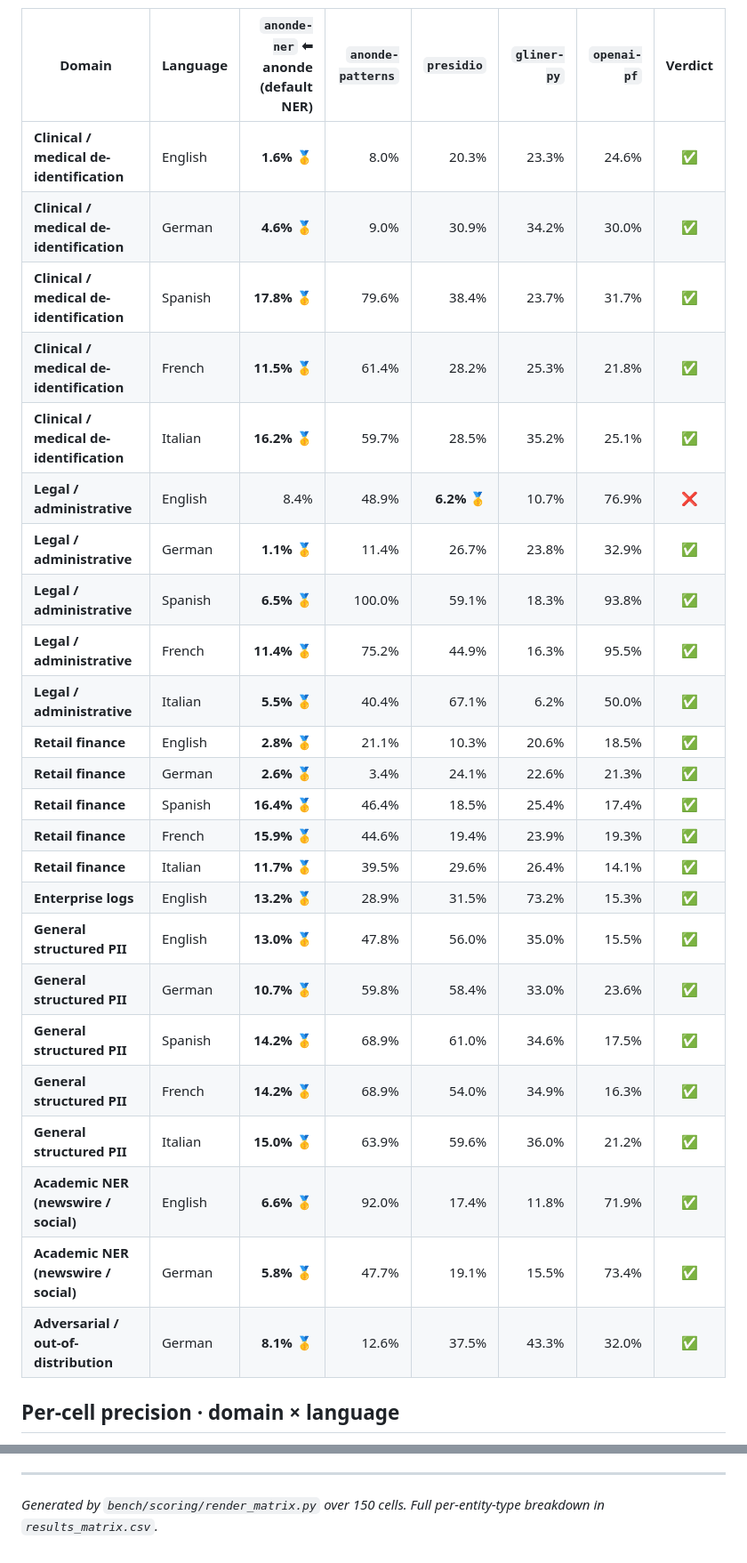
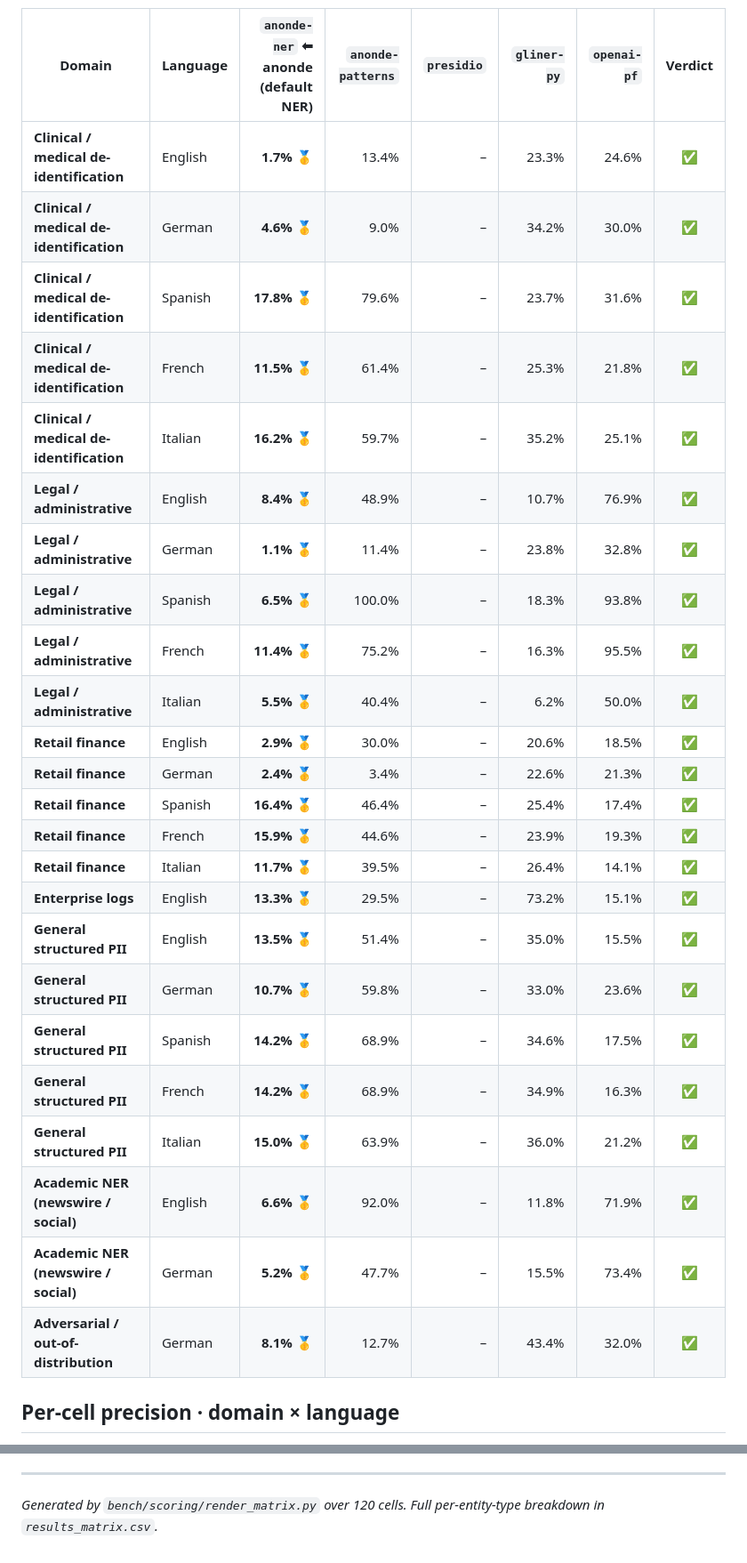
Before and after one commit to anonde-io/anonde, a Markdown page: bench/REPORT_MATRIX.md, 2 parts joined by grey strips. Shown at 89% size. Rendered like a GitHub page.

Commit message:
bench: refresh REPORT_MATRIX (weekly-2026-10-25_)
[skip ci]

```diff
--- a/bench/REPORT_MATRIX.md
+++ b/bench/REPORT_MATRIX.md
@@ -123,30 +123,30 @@ Detail behind the scorecard roll-ups: one row per populated `(domain, language)`
 
 | Domain | Language | `anonde-ner` ⬅︎ anonde (default NER) | `anonde-patterns` | `presidio` | `gliner-py` | `openai-pf` | Verdict |
 |---|---|---:|---:|---:|---:|---:|:--:|
-| **Clinical / medical de-identification** | English | **1.6%** 🥇 | 8.0% | 20.3% | 23.3% | 24.6% | ✅ |
-| **Clinical / medical de-identification** | German | **4.6%** 🥇 | 9.0% | 30.9% | 34.2% | 30.0% | ✅ |
-| **Clinical / medical de-identification** | Spanish | **17.8%** 🥇 | 79.6% | 38.4% | 23.7% | 31.7% | ✅ |
-| **Clinical / medical de-identification** | French | **11.5%** 🥇 | 61.4% | 28.2% | 25.3% | 21.8% | ✅ |
-| **Clinical / medical de-identification** | Italian | **16.2%** 🥇 | 59.7% | 28.5% | 35.2% | 25.1% | ✅ |
-| **Legal / administrative** | English | 8.4% | 48.9% | **6.2%** 🥇 | 10.7% | 76.9% | ❌ |
-| **Legal / administrative** | German | **1.1%** 🥇 | 11.4% | 26.7% | 23.8% | 32.9% | ✅ |
-| **Legal / administrative** | Spanish | **6.5%** 🥇 | 100.0% | 59.1% | 18.3% | 93.8% | ✅ |
-| **Legal / administrative** | French | **11.4%** 🥇 | 75.2% | 44.9% | 16.3% | 95.5% | ✅ |
-| **Legal / administrative** | Italian | **5.5%** 🥇 | 40.4% | 67.1% | 6.2% | 50.0% | ✅ |
-| **Retail finance** | English | **2.8%** 🥇 | 21.1% | 10.3% | 20.6% | 18.5% | ✅ |
-| **Retail finance** | German | **2.6%** 🥇 | 3.4% | 24.1% | 22.6% | 21.3% | ✅ |
-| **Retail finance** | Spanish | **16.4%** 🥇 | 46.4% | 18.5% | 25.4% | 17.4% | ✅ |
-| **Retail finance** | French | **15.9%** 🥇 | 44.6% | 19.4% | 23.9% | 19.3% | ✅ |
-| **Retail finance** | Italian | **11.7%** 🥇 | 39.5% | 29.6% | 26.4% | 14.1% | ✅ |
-| **Enterprise logs** | English | **13.2%** 🥇 | 28.9% | 31.5% | 73.2% | 15.3% | ✅ |
-| **General structured PII** | English | **13.0%** 🥇 | 47.8% | 56.0% | 35.0% | 15.5% | ✅ |
-| **General structured PII** | German | **10.7%** 🥇 | 59.8% | 58.4% | 33.0% | 23.6% | ✅ |
-| **General structured PII** | Spanish | **14.2%** 🥇 | 68.9% | 61.0% | 34.6% | 17.5% | ✅ |
-| **General structured PII** | French | **14.2%** 🥇 | 68.9% | 54.0% | 34.9% | 16.3% | ✅ |
-| **General structured PII** | Italian | **15.0%** 🥇 | 63.9% | 59.6% | 36.0% | 21.2% | ✅ |
-| **Academic NER (newswire / social)** | English | **6.6%** 🥇 | 92.0% | 17.4% | 11.8% | 71.9% | ✅ |
-| **Academic NER (newswire / social)** | German | **5.8%** 🥇 | 47.7% | 19.1% | 15.5% | 73.4% | ✅ |
-| **Adversarial / out-of-distribution** | German | **8.1%** 🥇 | 12.6% | 37.5% | 43.3% | 32.0% | ✅ |
+| **Clinical / medical de-identification** | English | **1.7%** 🥇 | 13.4% | – | 23.3% | 24.6% | ✅ |
+| **Clinical / medical de-identification** | German | **4.6%** 🥇 | 9.0% | – | 34.2% | 30.0% | ✅ |
+| **Clinical / medical de-identification** | Spanish | **17.8%** 🥇 | 79.6% | – | 23.7% | 31.6% | ✅ |
+| **Clinical / medical de-identification** | French | **11.5%** 🥇 | 61.4% | – | 25.3% | 21.8% | ✅ |
+| **Clinical / medical de-identification** | Italian | **16.2%** 🥇 | 59.7% | – | 35.2% | 25.1% | ✅ |
+| **Legal / administrative** | English | **8.4%** 🥇 | 48.9% | – | 10.7% | 76.9% | ✅ |
+| **Legal / administrative** | German | **1.1%** 🥇 | 11.4% | – | 23.8% | 32.8% | ✅ |
+| **Legal / administrative** | Spanish | **6.5%** 🥇 | 100.0% | – | 18.3% | 93.8% | ✅ |
+| **Legal / administrative** | French | **11.4%** 🥇 | 75.2% | – | 16.3% | 95.5% | ✅ |
+| **Legal / administrative** | Italian | **5.5%** 🥇 | 40.4% | – | 6.2% | 50.0% | ✅ |
+| **Retail finance** | English | **2.9%** 🥇 | 30.0% | – | 20.6% | 18.5% | ✅ |
+| **Retail finance** | German | **2.4%** 🥇 | 3.4% | – | 22.6% | 21.3% | ✅ |
+| **Retail finance** | Spanish | **16.4%** 🥇 | 46.4% | – | 25.4% | 17.4% | ✅ |
+| **Retail finance** | French | **15.9%** 🥇 | 44.6% | – | 23.9% | 19.3% | ✅ |
+| **Retail finance** | Italian | **11.7%** 🥇 | 39.5% | – | 26.4% | 14.1% | ✅ |
+| **Enterprise logs** | English | **13.3%** 🥇 | 29.5% | – | 73.2% | 15.1% | ✅ |
+| **General structured PII** | English | **13.5%** 🥇 | 51.4% | – | 35.0% | 15.5% | ✅ |
+| **General structured PII** | German | **10.7%** 🥇 | 59.8% | – | 33.0% | 23.6% | ✅ |
+| **General structured PII** | Spanish | **14.2%** 🥇 | 68.9% | – | 34.6% | 17.5% | ✅ |
+| **General structured PII** | French | **14.2%** 🥇 | 68.9% | – | 34.9% | 16.3% | ✅ |
+| **General structured PII** | Italian | **15.0%** 🥇 | 63.9% | – | 36.0% | 21.2% | ✅ |
+| **Academic NER (newswire / social)** | English | **6.6%** 🥇 | 92.0% | – | 11.8% | 71.9% | ✅ |
+| **Academic NER (newswire / social)** | German | **5.2%** 🥇 | 47.7% | – | 15.5% | 73.4% | ✅ |
+| **Adversarial / out-of-distribution** | German | **8.1%** 🥇 | 12.7% | – | 43.4% | 32.0% | ✅ |
 
 ## Per-cell precision · domain × language
 
@@ -872,4 +872,4 @@ in this matrix: `openmed` (GraSCCo PHI), `synth_clinical`,
 </details>
 
 ---
-*Generated by `bench/scoring/render_matrix.py` over 150 cells. Full per-entity-type breakdown in `results_matrix.csv`.*
+*Generated by `bench/scoring/render_matrix.py` over 120 cells. Full per-entity-type breakdown in `results_matrix.csv`.*
```
Also changed, not shown: other parts of bench/REPORT_MATRIX.md (+153 -153 lines).
